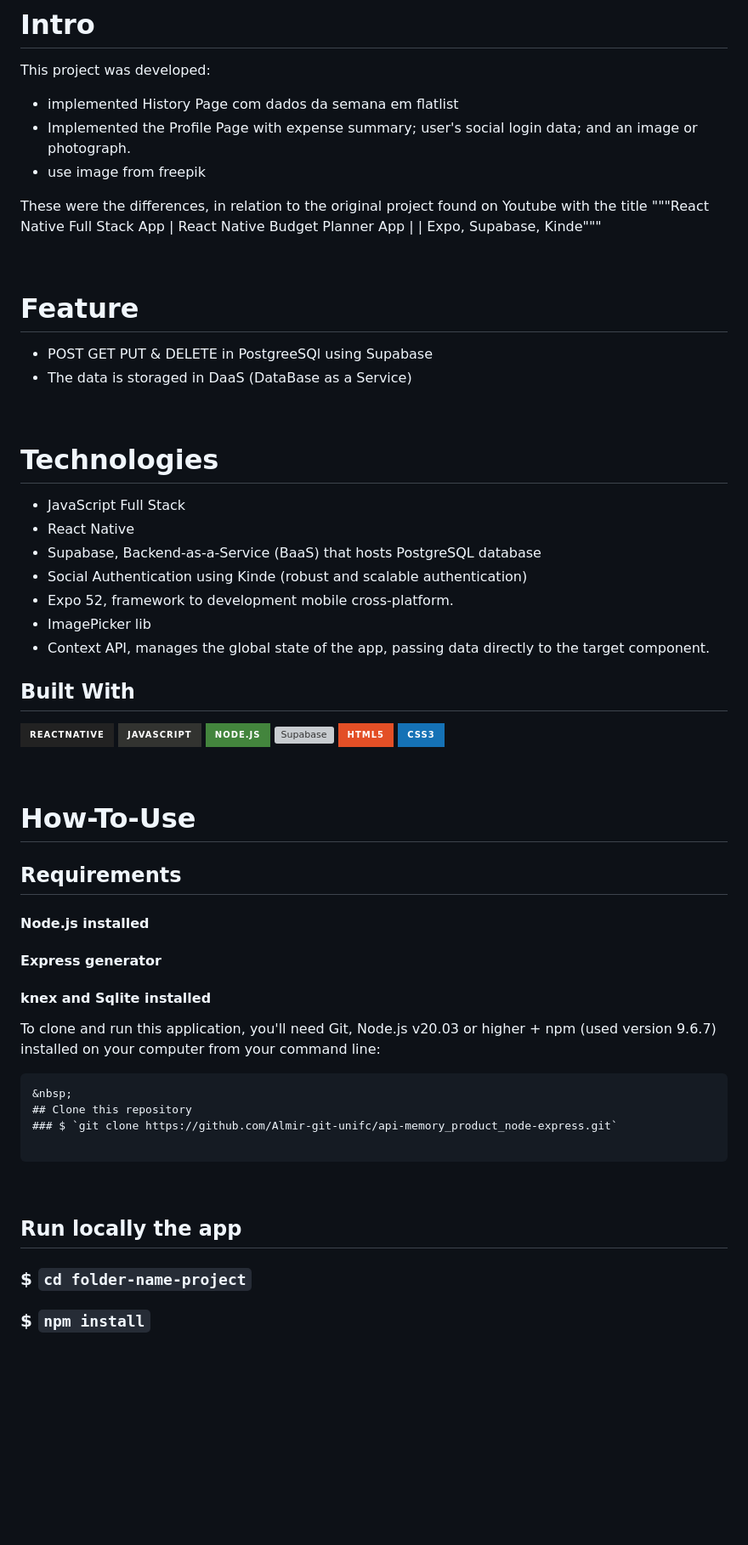
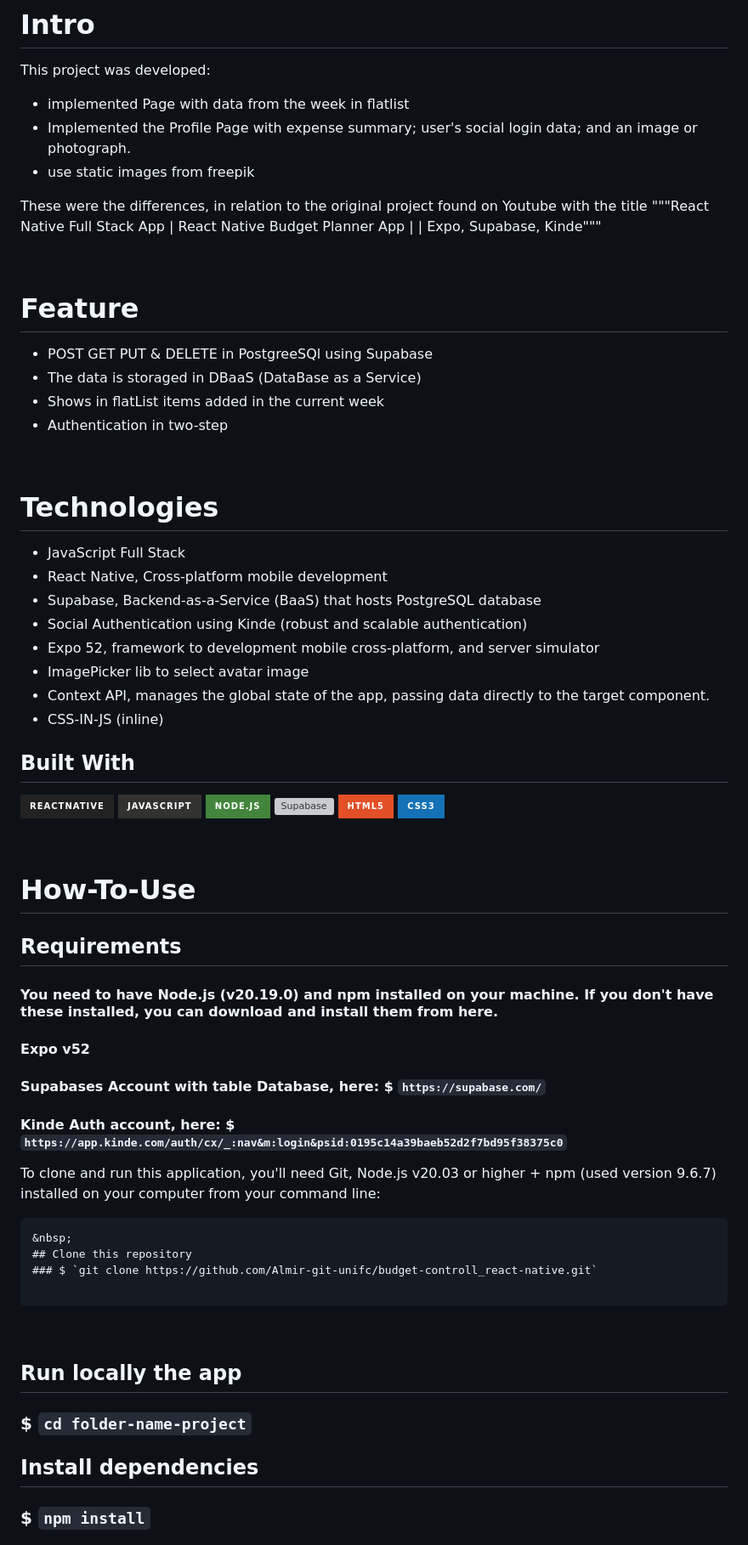
Before and after one commit to Almir-git-unifc/budget-controll_react-native, a Markdown page: README.md, the part around one of its changes. Shown at 85% size. Rendered like a GitHub page; badges without logos; blank space fills up the shorter version; grey boxes are pictures that could not be loaded.

Commit message:
doc(react-native): v00.33.000 - updated the list of Technologies and features in the README.md file

````diff
--- a/README.md
+++ b/README.md
@@ -34,9 +34,9 @@ Description: App written in React Native to control expenses
 # Intro <a name = "Intro"></a>
 
 This project was developed:
-- implemented History Page com dados da semana em flatlist
+- implemented Page with data from the week in flatlist
 - Implemented the Profile Page with expense summary; user's social login data; and an image or photograph.
-- use image from freepik
+- use static images from freepik
 
 These were the differences, in relation to the original project found on Youtube with the title """React Native Full Stack App | React Native Budget Planner App | | Expo, Supabase, Kinde"""
 
@@ -44,19 +44,22 @@ These were the differences, in relation to the original project found on Youtube
 &nbsp;
 # Feature <a name = "Feature"></a>
 - POST GET PUT & DELETE in PostgreeSQl using Supabase
-- The data is storaged in DaaS (DataBase as a Service)
+- The data is storaged in DBaaS (DataBase as a Service)
+- Shows in flatList items added in the current week
+- Authentication in two-step
 
 
 
 &nbsp;
 # Technologies <a name = "Technologies"></a>
 - JavaScript Full Stack
-- React Native
+- React Native, Cross-platform mobile development
 - Supabase, Backend-as-a-Service (BaaS) that hosts PostgreSQL database
 - Social Authentication using Kinde (robust and scalable authentication)
-- Expo 52, framework to development mobile cross-platform.
-- ImagePicker lib
+- Expo 52, framework to development mobile cross-platform, and server simulator
+- ImagePicker lib to select avatar image
 - Context API, manages the global state of the app, passing data directly to the target component.
+- CSS-IN-JS (inline)
 
 
 
@@ -83,9 +86,10 @@ These were the differences, in relation to the original project found on Youtube
 # How-To-Use <a name = "How-To-Use"></a>
 
 ## Requirements
-#### Node.js installed
-#### Express generator
-#### knex and Sqlite installed
+#### You need to have Node.js (v20.19.0) and npm installed on your machine. If you don't have these installed, you can download and install them from here.
+#### Expo v52
+#### Supabases Account with table Database, here: $ `https://supabase.com/`
+#### Kinde Auth account, here: $ `https://app.kinde.com/auth/cx/_:nav&m:login&psid:0195c14a39baeb52d2f7bd95f38375c0`
 
 
 
@@ -94,7 +98,7 @@ To clone and run this application, you'll need Git, Node.js v20.03 or higher + n
 ```
 &nbsp;
 ## Clone this repository
-### $ `git clone https://github.com/Almir-git-unifc/api-memory_product_node-express.git`
+### $ `git clone https://github.com/Almir-git-unifc/budget-controll_react-native.git`
 
 ```
 
@@ -103,5 +107,6 @@ To clone and run this application, you'll need Git, Node.js v20.03 or higher + n
 ## Run locally the app
 ### $ `cd folder-name-project`
 
+## Install dependencies
 ### $ `npm install`
 
````
Also changed, not shown: other parts of README.md (+22 -9 lines).
